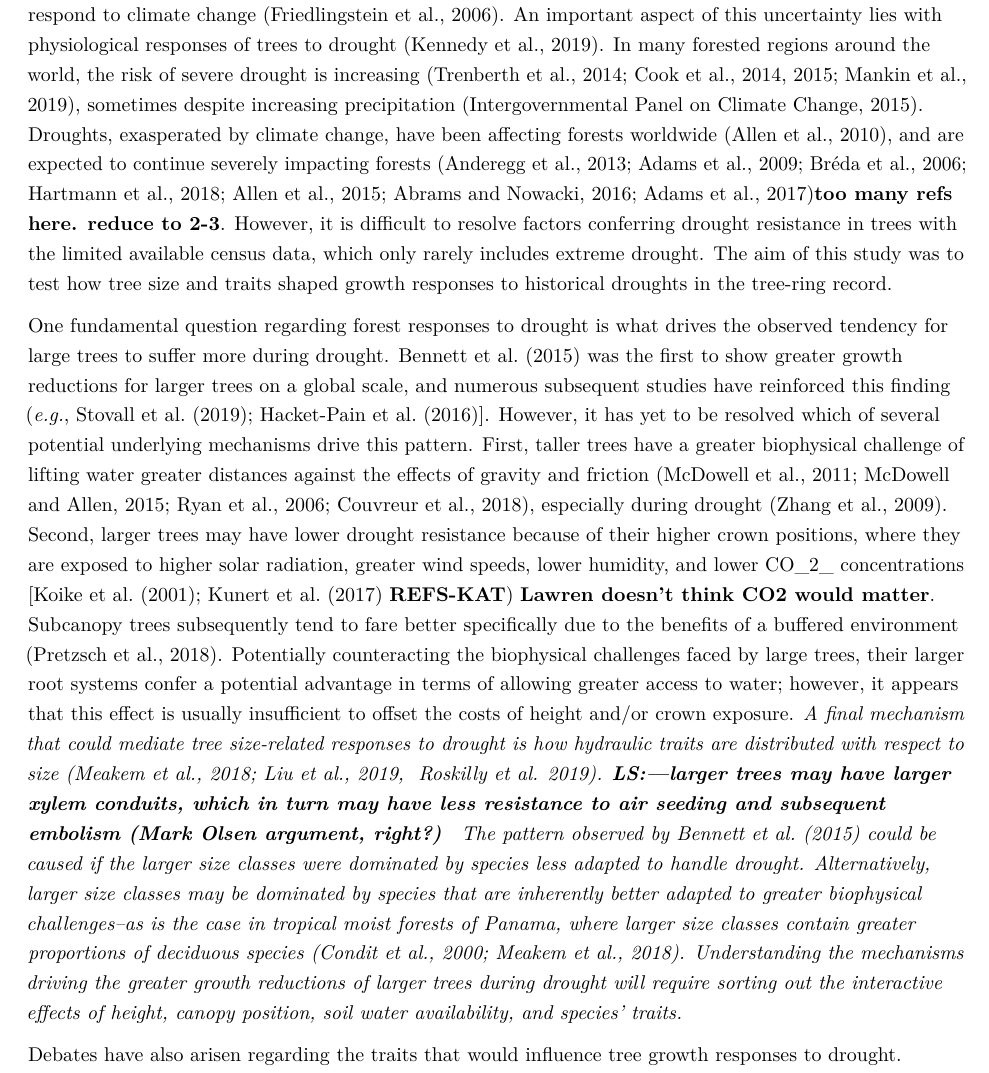
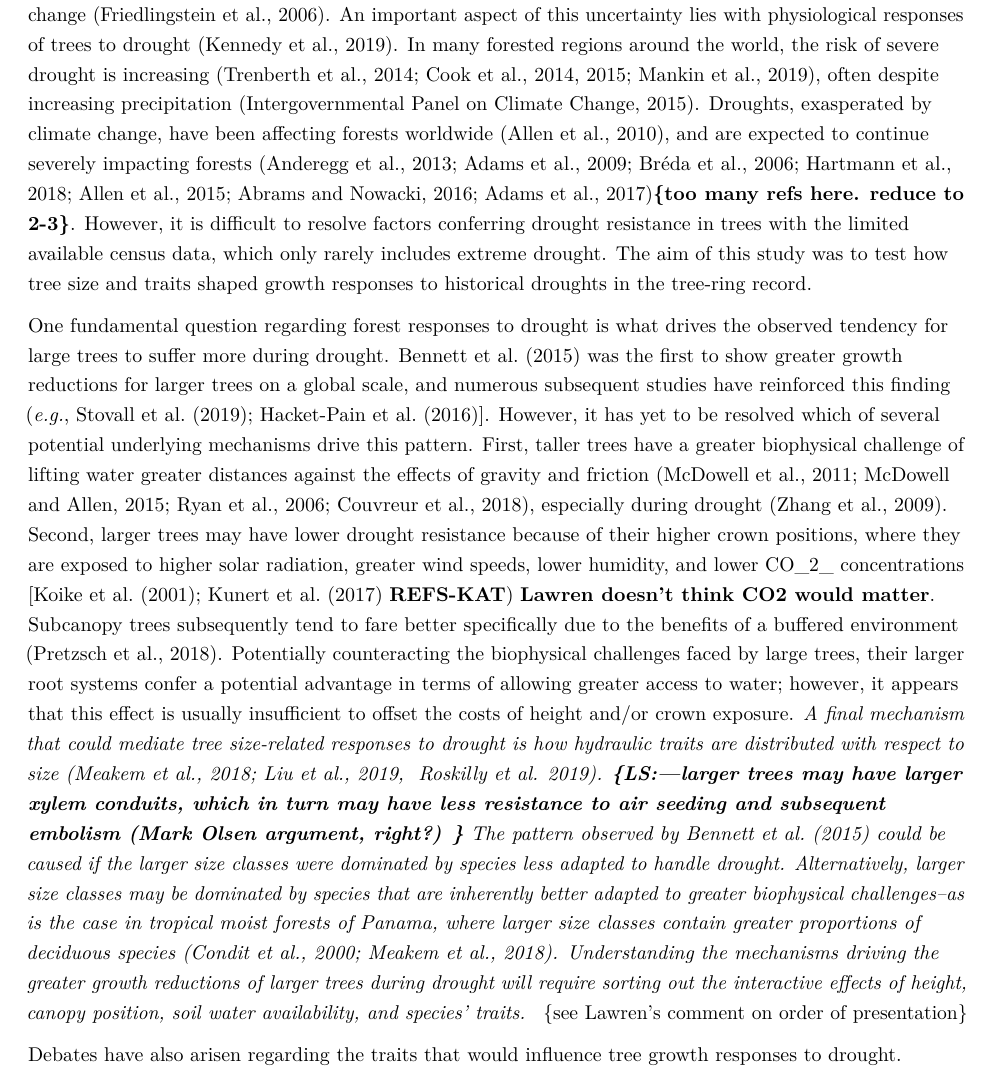
Before and after one commit to SCBI-ForestGEO/McGregor_climate-sensitivity-variation, an R Markdown document (manuscript/climate_sensitivity_draft.Rmd): part of page 3 of 21, cut so that both start at the same text. The pictures show the output file manuscript/climate_sensitivity_draft.pdf that the author committed with the source.

Commit message:
update draft

```diff
--- a/manuscript/climate_sensitivity_draft.Rmd
+++ b/manuscript/climate_sensitivity_draft.Rmd
@@ -94,8 +94,9 @@ Acknowledgements | currently ~73	||
 \newpage
 ### Introduction
 **See comment 4,31**
-Forests globally play a critical role in climate regulation [@bonan_forests_2008], yet there remains enormous uncertainty as to how the terrestrial carbon (C) sink, which is dominated by forests, will respond to climate change [@friedlingstein_climatecarbon_2006]. An important aspect of this uncertainty lies with physiological responses of trees to drought [@kennedy_implementing_2019]. In many forested regions around the world, the risk of severe drought is increasing [@trenberth_global_2014; @cook_global_2014; @cook_unprecedented_2015; @mankin_mid-latitude_2019], sometimes despite increasing precipitation [@intergovernmental_panel_on_climate_change_climate_2015]. Droughts, exasperated by climate change, have been affecting forests worldwide [@allen_global_2010], and are expected to continue severely impacting forests [@anderegg_consequences_2013; @adams_temperature_2009; @breda_temperate_2006; @hartmann_research_2018; @allen_underestimation_2015; @abrams_interdisciplinary_2016; @adams_multi-species_2017]**too many refs here. reduce to 2-3**. However, it is difficult to resolve factors conferring drought resistance in trees with the limited available census data, which only rarely includes extreme drought. The aim of this study was to test how tree size and traits shaped growth responses to historical droughts in the tree-ring record.
+
+Forests globally play a critical role in climate regulation [@bonan_forests_2008], yet there remains enormous uncertainty as to how the terrestrial carbon (C) sink, which is dominated by forests, will respond to climate change [@friedlingstein_climatecarbon_2006]. An important aspect of this uncertainty lies with physiological responses of trees to drought [@kennedy_implementing_2019]. In many forested regions around the world, the risk of severe drought is increasing [@trenberth_global_2014; @cook_global_2014; @cook_unprecedented_2015; @mankin_mid-latitude_2019], often despite increasing precipitation [@intergovernmental_panel_on_climate_change_climate_2015]. Droughts, exasperated by climate change, have been affecting forests worldwide [@allen_global_2010], and are expected to continue severely impacting forests [@anderegg_consequences_2013; @adams_temperature_2009; @breda_temperate_2006; @hartmann_research_2018; @allen_underestimation_2015; @abrams_interdisciplinary_2016; @adams_multi-species_2017]**{too many refs here. reduce to 2-3}**. However, it is difficult to resolve factors conferring drought resistance in trees with the limited available census data, which only rarely includes extreme drought. The aim of this study was to test how tree size and traits shaped growth responses to historical droughts in the tree-ring record.
 
 One fundamental question regarding forest responses to drought is what drives the observed tendency for large trees to suffer more during drought. @bennett_larger_2015 was the first to show greater growth reductions for larger trees on a global scale, and numerous subsequent studies have reinforced this finding (*e.g.*, @stovall_tree_2019; @hacket-pain_consistent_2016]. However, it has yet to be resolved which of several potential underlying mechanisms drive this pattern. First, taller trees have a greater biophysical challenge of lifting water greater distances against the effects of gravity and friction [@mcdowell_relationships_2011; @mcdowell_darcys_2015; @ryan_hydraulic_2006; @couvreur_water_2018], especially during drought [@zhang_size-dependent_2009]. Second, larger trees may have lower drought resistance because of their higher crown positions, where they are exposed to higher solar radiation, greater wind speeds, lower humidity, and lower CO_2_ concentrations [@koike_leaf_2001; @kunert_revised_2017 **REFS-KAT**) **Lawren doesn't think CO2 would matter**. Subcanopy trees subsequently tend to fare better specifically due to the benefits of a buffered environment [@pretzsch_drought_2018]. Potentially counteracting the biophysical challenges faced by large trees, their larger root systems confer a potential advantage in terms of allowing greater access to water; however, it appears that this effect is usually insufficient to offset the costs of height and/or crown exposure.
-*A final mechanism that could mediate tree size-related responses to drought is how hydraulic traits are distributed with respect to size [@meakem_role_2018; @liu_hydraulic_2019 [Roskilly et al. 2019](https://www.pnas.org/content/pnas/early/2019/06/14/1900734116.full.pdf)]. **LS:—larger trees may have larger xylem conduits, which in turn may have less resistance to air seeding and subsequent embolism (Mark Olsen argument, right?) ** The pattern observed by @bennett_larger_2015 could be caused if the larger size classes were dominated by species less adapted to handle drought. Alternatively, larger size classes may be dominated by species that are inherently better adapted to greater biophysical challenges--as is the case in tropical moist forests of Panama, where larger size classes contain greater proportions of deciduous species [@condit_quantifying_2000; @meakem_role_2018]. Understanding the mechanisms driving the greater growth reductions of larger trees during drought will require sorting out the interactive effects of height, canopy position, soil water availability, and species' traits. *
+*A final mechanism that could mediate tree size-related responses to drought is how hydraulic traits are distributed with respect to size [@meakem_role_2018; @liu_hydraulic_2019 [Roskilly et al. 2019](https://www.pnas.org/content/pnas/early/2019/06/14/1900734116.full.pdf)]. **{LS:—larger trees may have larger xylem conduits, which in turn may have less resistance to air seeding and subsequent embolism (Mark Olsen argument, right?) }** The pattern observed by @bennett_larger_2015 could be caused if the larger size classes were dominated by species less adapted to handle drought. Alternatively, larger size classes may be dominated by species that are inherently better adapted to greater biophysical challenges--as is the case in tropical moist forests of Panama, where larger size classes contain greater proportions of deciduous species [@condit_quantifying_2000; @meakem_role_2018]. Understanding the mechanisms driving the greater growth reductions of larger trees during drought will require sorting out the interactive effects of height, canopy position, soil water availability, and species' traits. * {see Lawren's comment on order of presentation}
 
```
Also changed, not shown: manuscript/climate_sensitivity_draft.pdf, manuscript/climate_sensitivity_draft.Rmd (4 more changed lines), 1 other file.
